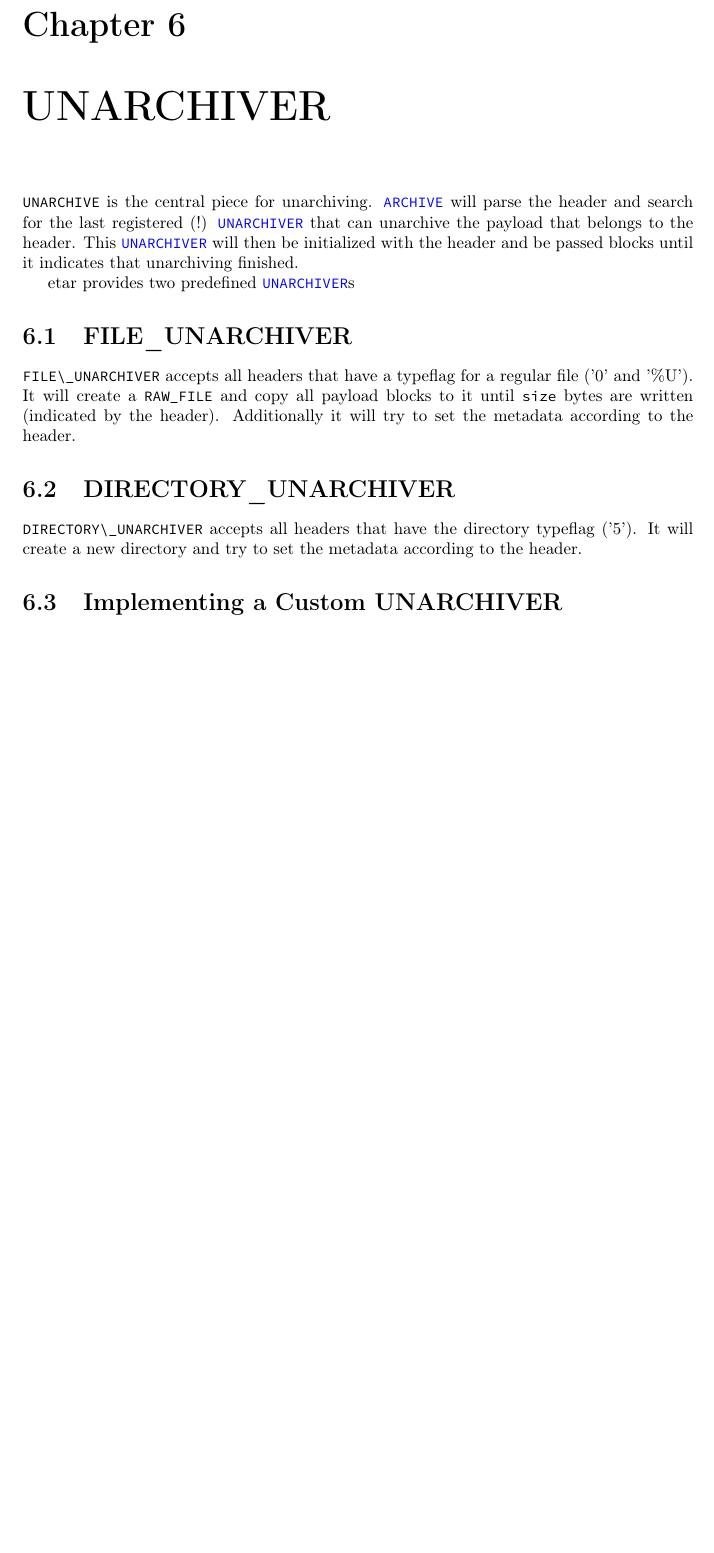
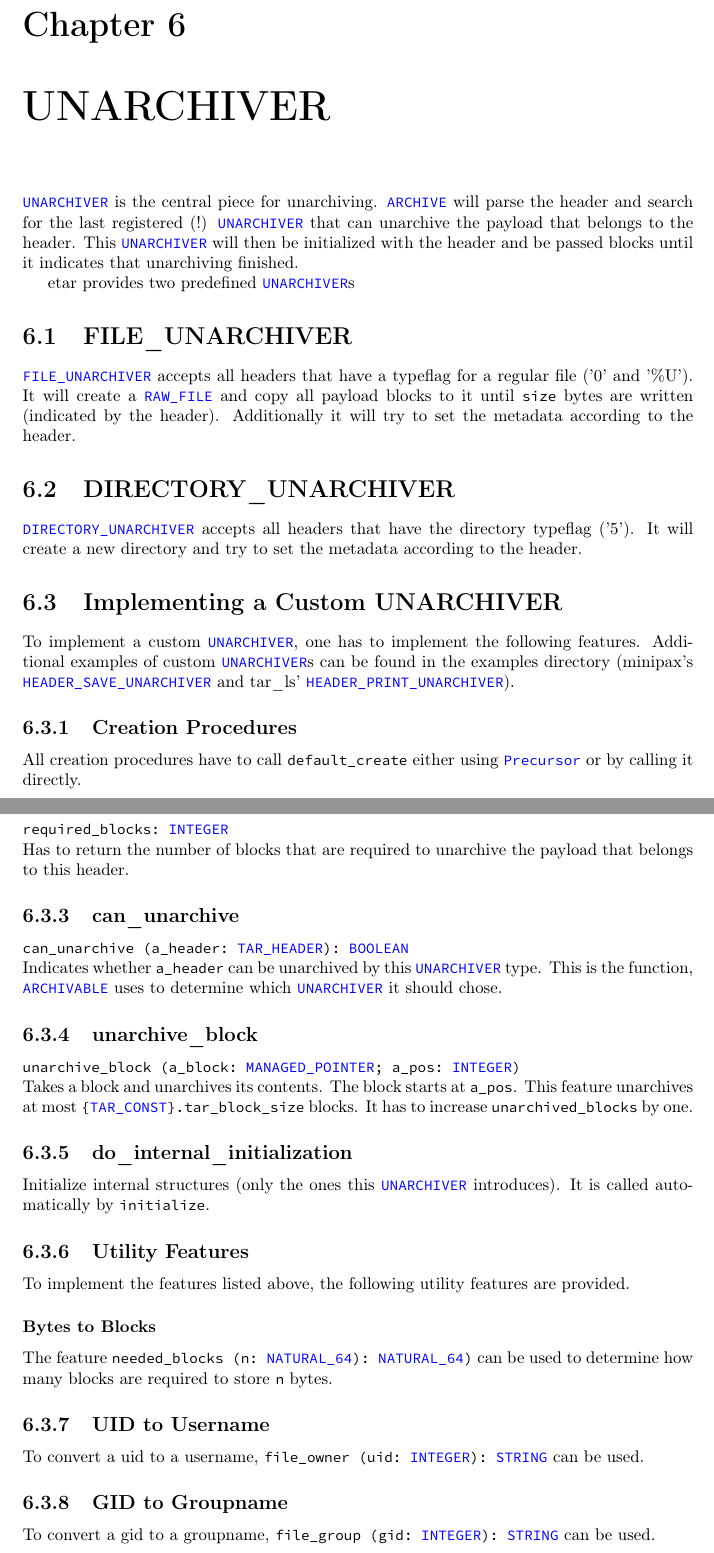
Before and after one commit to ntruessel/etar, a LaTeX document (doc/library/usage/developer-guide.tex, which reads doc/library/usage/parts/unarchiver.tex): part of page 10 of 11 before the commit and two parts of pages 10 and 11 of 12 after it, the two joined at a grey line, cut so that both start at the same text, the shorter picture padded with empty space. Compiled offline with pdfLaTeX.

Commit message:
Complete section about UNARCHIVER

```diff
--- a/doc/library/usage/developer-guide.tex
+++ b/doc/library/usage/developer-guide.tex
@@ -24,12 +24,13 @@
 	showstringspaces=false, tabsize=4,
 	deletekeywords={},
 	morekeywords={%
-		True, False,
-		MANAGED_POINTER, FILE
+		True, False, Precursor,
+		MANAGED_POINTER, FILE, RAW_FILE, NATURAL_64, READABLE_STRING_GENERAL,
 		TAR_HEADER, TAR_CONST, ARCHIVE,
 		FILE_STORAGE_BACKEND, STORAGE_BACKEND,
 		ARCHIVABLE, FILE_ARCHIVABLE, DIRECTORY_ARCHIVABLE,
-		UNARCHIVER, FILE_UNARCHIVER, DIRECTORY_UNARCHIVER
+		UNARCHIVER, FILE_UNARCHIVER, DIRECTORY_UNARCHIVER,
+		HEADER_SAVE_UNARCHIVER, HEADER_PRINT_UNARCHIVER
 	},
 }
 
@@ -58,28 +59,7 @@ API still unstable
 \include{parts/tar_header}
 \include{parts/storage_backend}
 \include{parts/archivable}
-
-\chapter{UNARCHIVER}
-\lstinline;UNARCHIVE; is the central piece for unarchiving. \lstinline;ARCHIVE;
-will parse the header and search for the last registered (!)
-\lstinline;UNARCHIVER; that can unarchive the payload that belongs to the
-header. This \lstinline;UNARCHIVER; will then be initialized with the header
-and be passed blocks until it indicates that unarchiving finished.
-
-etar provides two predefined \lstinline;UNARCHIVER;s
-
-\section{FILE\_UNARCHIVER}
-\lstinline;FILE\_UNARCHIVER; accepts all headers that have a typeflag for a
-regular file ('0' and '\%U'). It will create a \lstinline;RAW_FILE; and copy all
-payload blocks to it until \lstinline;size; bytes are written (indicated by the
-header). Additionally it will try to set the metadata according to the header.
-
-\section{DIRECTORY\_UNARCHIVER}
-\lstinline;DIRECTORY\_UNARCHIVER; accepts all headers that have the directory
-typeflag ('5'). It will create a new directory and try to set the metadata
-according to the header.
-
-\section{Implementing a Custom UNARCHIVER}
+\include{parts/unarchiver}
 
 \printbibliography[heading=bibintoc]
 
--- /dev/null
+++ b/doc/library/usage/parts/unarchiver.tex
@@ -0,0 +1,67 @@
+\chapter{UNARCHIVER}
+\lstinline;UNARCHIVER; is the central piece for unarchiving. \lstinline;ARCHIVE;
+will parse the header and search for the last registered (!)
+\lstinline;UNARCHIVER; that can unarchive the payload that belongs to the
+header. This \lstinline;UNARCHIVER; will then be initialized with the header
+and be passed blocks until it indicates that unarchiving finished.
+
+etar provides two predefined \lstinline;UNARCHIVER;s
+
+\section{FILE\_UNARCHIVER}
+\lstinline;FILE_UNARCHIVER; accepts all headers that have a typeflag for a
+regular file ('0' and '\%U'). It will create a \lstinline;RAW_FILE; and copy all
+payload blocks to it until \lstinline;size; bytes are written (indicated by the
+header). Additionally it will try to set the metadata according to the header.
+
+\section{DIRECTORY\_UNARCHIVER}
+\lstinline;DIRECTORY_UNARCHIVER; accepts all headers that have the directory
+typeflag ('5'). It will create a new directory and try to set the metadata
+according to the header.
+
+\section{Implementing a Custom UNARCHIVER}
+To implement a custom \lstinline;UNARCHIVER;, one has to implement the following
+features. Additional examples of custom \lstinline;UNARCHIVER;s can be found in
+the examples directory (minipax's \lstinline;HEADER_SAVE_UNARCHIVER; and
+tar\_ls' \lstinline;HEADER_PRINT_UNARCHIVER;).
+
+\subsection{Creation Procedures}
+All creation procedures have to call \lstinline;default_create; either using
+\lstinline;Precursor; or by calling it directly.
+
+\subsection{required\_blocks}
+\lstinline;required_blocks: INTEGER;\\
+Has to return the number of blocks that are required to unarchive the payload
+that belongs to this header.
+
+\subsection{can\_unarchive}
+\lstinline;can_unarchive (a_header: TAR_HEADER): BOOLEAN;\\
+Indicates whether \lstinline;a_header; can be unarchived by this
+\lstinline;UNARCHIVER; type. This is the function, \lstinline;ARCHIVABLE; uses
+to determine which \lstinline;UNARCHIVER; it should chose.
+
+\subsection{unarchive\_block}
+\lstinline|unarchive_block (a_block: MANAGED_POINTER; a_pos: INTEGER)| \\
+Takes a block and unarchives its contents. The block starts at
+\lstinline;a_pos;. This feature unarchives at most
+\lstinline;{TAR_CONST}.tar_block_size; blocks. It has to increase
+\lstinline;unarchived_blocks; by one.
+
+\subsection{do\_internal\_initialization}
+Initialize internal structures (only the ones this \lstinline;UNARCHIVER;
+introduces). It is called automatically by \lstinline;initialize;.
+
+\subsection{Utility Features}
+To implement the features listed above, the following utility features are
+provided.
+
+\subsubsection{Bytes to Blocks}
+The feature \lstinline|needed_blocks (n: NATURAL_64): NATURAL_64)| can be used
+to determine how many blocks are required to store \lstinline;n; bytes.
+
+\subsection{UID to Username}
+To convert a uid to a username, \lstinline|file_owner (uid: INTEGER): STRING|
+can be used.
+
+\subsection{GID to Groupname}
+To convert a gid to a groupname, \lstinline|file_group (gid: INTEGER): STRING|
+can be used.
```
Also changed, not shown: doc/library/usage/developer-guide.pdf.
